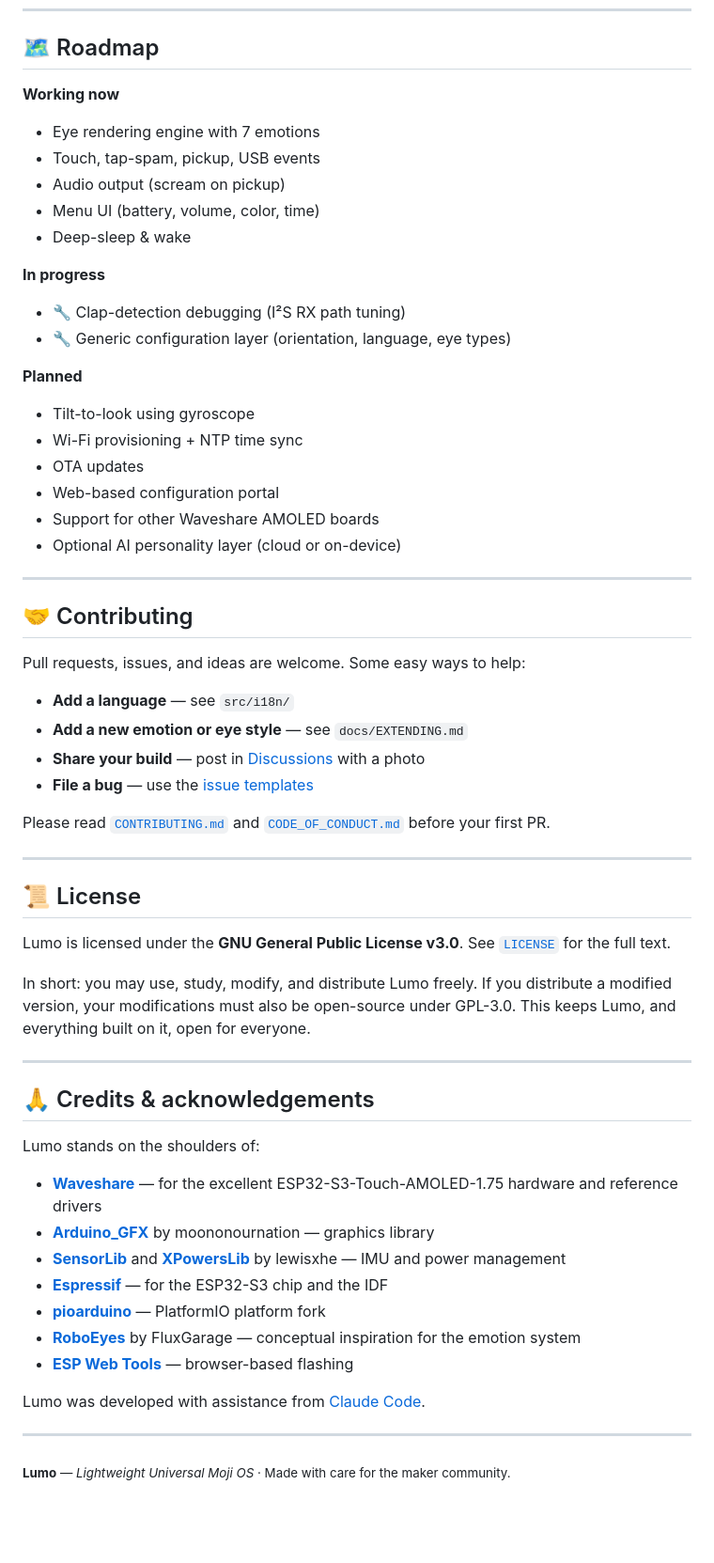
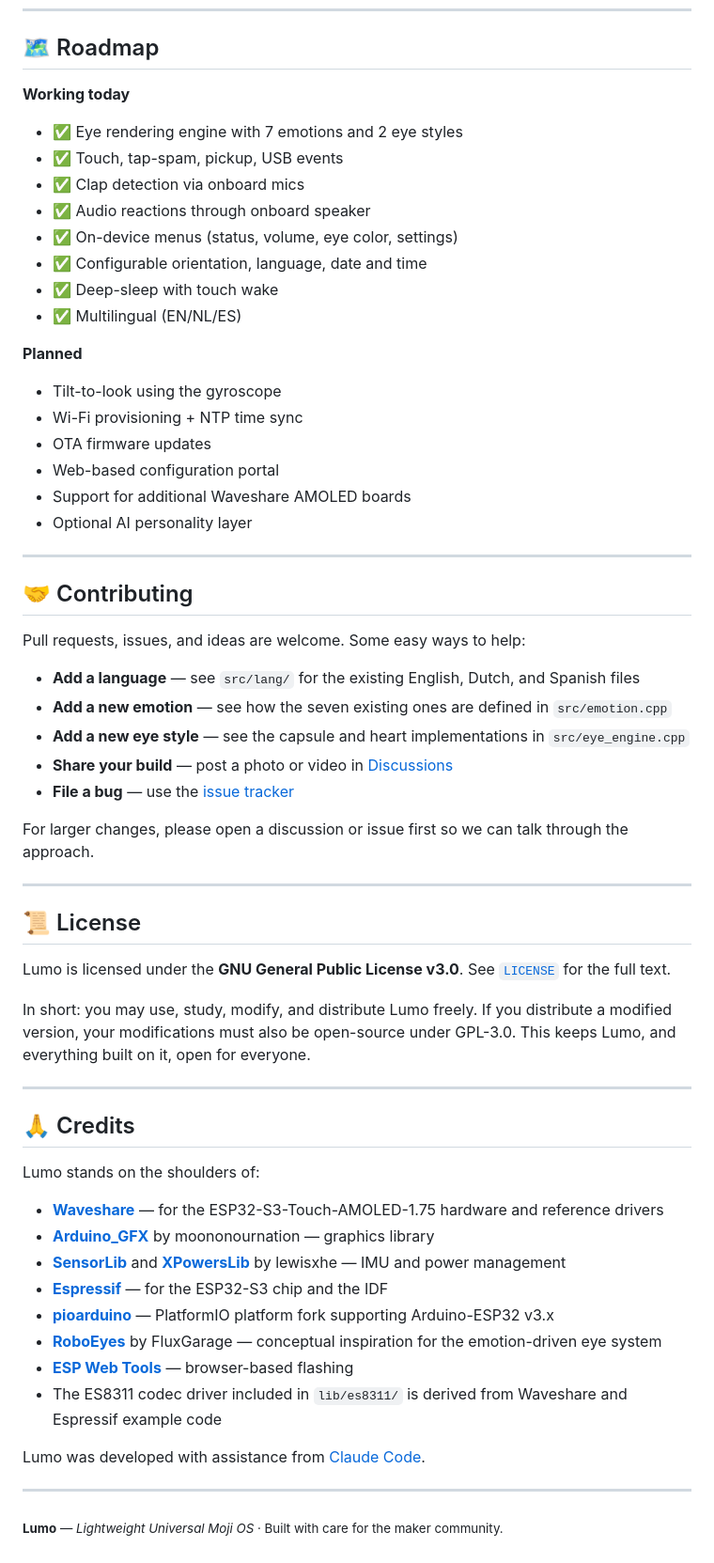
Before and after one commit to Aymo/Lumo, a Markdown page: README.md, the part around one of its changes. Shown at 94% size. Drawn GitHub-style; blank space fills up the shorter version.

```diff
--- a/README.md
+++ b/README.md
@@ -138,24 +140,23 @@ For adding new eye styles, new emotions, or new languages, see [`docs/EXTENDING.
 
 ## 🗺️ Roadmap
 
-**Working now**
-- Eye rendering engine with 7 emotions
-- Touch, tap-spam, pickup, USB events
-- Audio output (scream on pickup)
-- Menu UI (battery, volume, color, time)
-- Deep-sleep & wake
-
-**In progress**
-- 🔧 Clap-detection debugging (I²S RX path tuning)
-- 🔧 Generic configuration layer (orientation, language, eye types)
+**Working today**
+- ✅ Eye rendering engine with 7 emotions and 2 eye styles
+- ✅ Touch, tap-spam, pickup, USB events
+- ✅ Clap detection via onboard mics
+- ✅ Audio reactions through onboard speaker
+- ✅ On-device menus (status, volume, eye color, settings)
+- ✅ Configurable orientation, language, date and time
+- ✅ Deep-sleep with touch wake
+- ✅ Multilingual (EN/NL/ES)
 
 **Planned**
-- Tilt-to-look using gyroscope
+- Tilt-to-look using the gyroscope
 - Wi-Fi provisioning + NTP time sync
-- OTA updates
+- OTA firmware updates
 - Web-based configuration portal
-- Support for other Waveshare AMOLED boards
-- Optional AI personality layer (cloud or on-device)
+- Support for additional Waveshare AMOLED boards
+- Optional AI personality layer
 
 ---
 
@@ -163,12 +164,13 @@ For adding new eye styles, new emotions, or new languages, see [`docs/EXTENDING.
 
 Pull requests, issues, and ideas are welcome. Some easy ways to help:
 
-- **Add a language** — see `src/i18n/`
-- **Add a new emotion or eye style** — see `docs/EXTENDING.md`
-- **Share your build** — post in [Discussions](../../discussions) with a photo
-- **File a bug** — use the [issue templates](../../issues/new/choose)
+- **Add a language** — see `src/lang/` for the existing English, Dutch, and Spanish files
+- **Add a new emotion** — see how the seven existing ones are defined in `src/emotion.cpp`
+- **Add a new eye style** — see the capsule and heart implementations in `src/eye_engine.cpp`
+- **Share your build** — post a photo or video in [Discussions](../../discussions)
+- **File a bug** — use the [issue tracker](../../issues)
 
-Please read [`CONTRIBUTING.md`](CONTRIBUTING.md) and [`CODE_OF_CONDUCT.md`](CODE_OF_CONDUCT.md) before your first PR.
+For larger changes, please open a discussion or issue first so we can talk through the approach.
 
 ---
 
@@ -180,20 +182,21 @@ In short: you may use, study, modify, and distribute Lumo freely. If you distrib
 
 ---
 
-## 🙏 Credits & acknowledgements
+## 🙏 Credits
 
 Lumo stands on the shoulders of:
 
-- [**Waveshare**](https://www.waveshare.com/) — for the excellent ESP32-S3-Touch-AMOLED-1.75 hardware and reference drivers
+- [**Waveshare**](https://www.waveshare.com/) — for the ESP32-S3-Touch-AMOLED-1.75 hardware and reference drivers
 - [**Arduino_GFX**](https://github.com/moononournation/Arduino_GFX) by moononournation — graphics library
 - [**SensorLib**](https://github.com/lewisxhe/SensorLib) and [**XPowersLib**](https://github.com/lewisxhe/XPowersLib) by lewisxhe — IMU and power management
 - [**Espressif**](https://www.espressif.com/) — for the ESP32-S3 chip and the IDF
-- [**pioarduino**](https://github.com/pioarduino/platform-espressif32) — PlatformIO platform fork
-- [**RoboEyes**](https://github.com/FluxGarage/RoboEyes) by FluxGarage — conceptual inspiration for the emotion system
+- [**pioarduino**](https://github.com/pioarduino/platform-espressif32) — PlatformIO platform fork supporting Arduino-ESP32 v3.x
+- [**RoboEyes**](https://github.com/FluxGarage/RoboEyes) by FluxGarage — conceptual inspiration for the emotion-driven eye system
 - [**ESP Web Tools**](https://esphome.github.io/esp-web-tools/) — browser-based flashing
+- The ES8311 codec driver included in `lib/es8311/` is derived from Waveshare and Espressif example code
 
 Lumo was developed with assistance from [Claude Code](https://www.anthropic.com/claude-code).
 
 ---
 
-<sub>**Lumo** — *Lightweight Universal Moji OS* · Made with care for the maker community.</sub>
+<sub>**Lumo** — *Lightweight Universal Moji OS* · Built with care for the maker community.</sub>
```
Also changed, not shown: other parts of README.md (+75 -73 lines).
